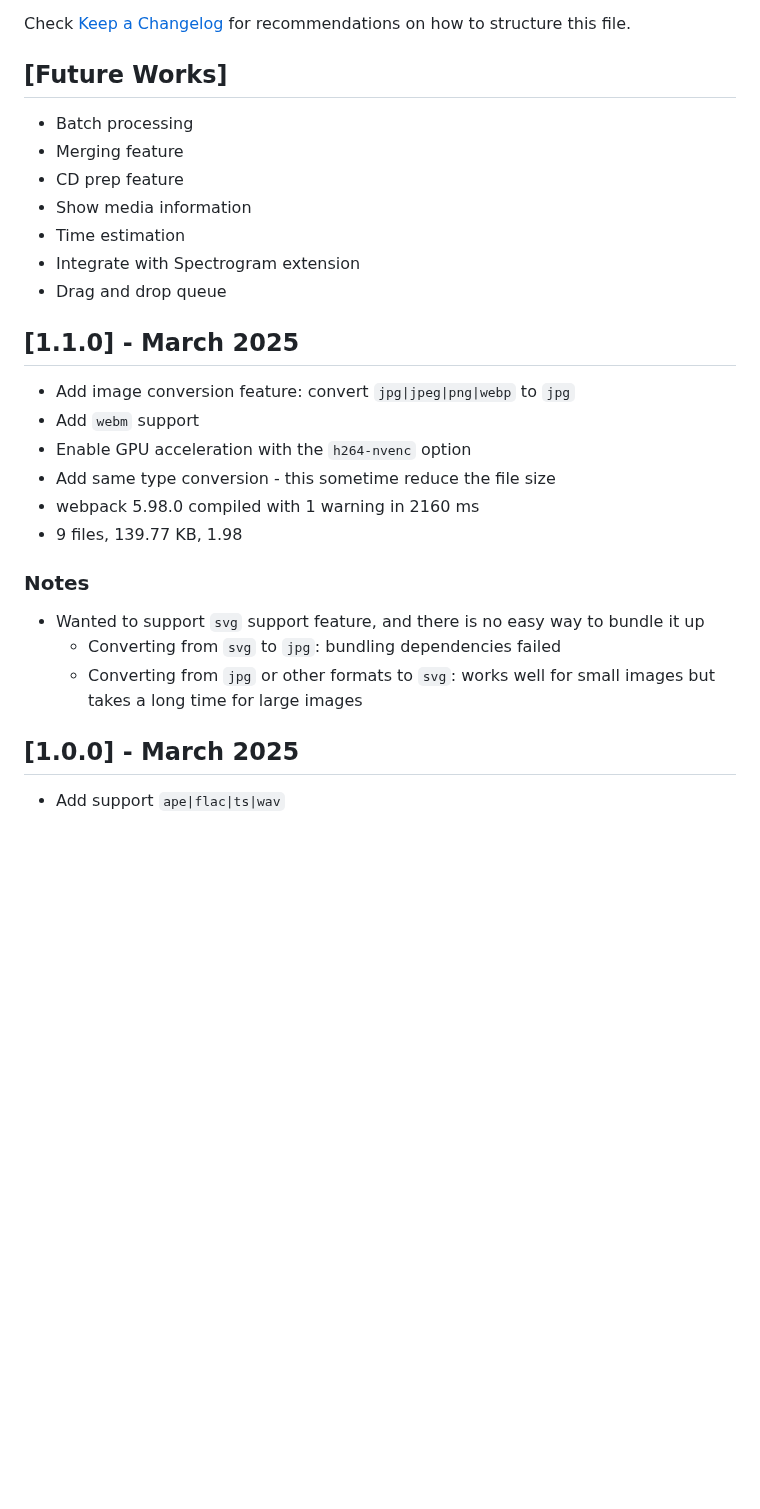
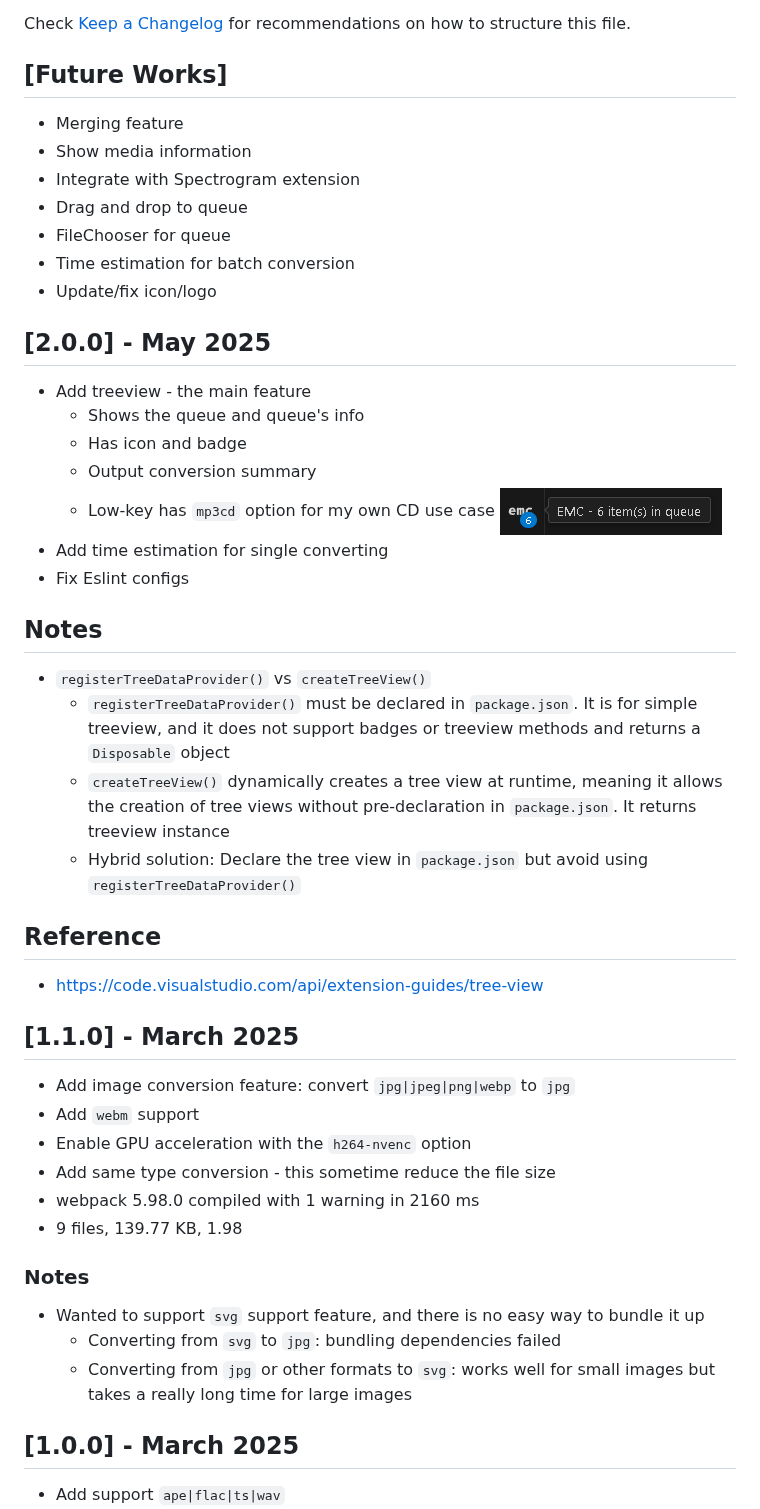
Before and after one commit to lanly-dev/vscode-emc, a Markdown page: CHANGELOG.md, the part around the change. Rendered like a GitHub page; pictures changed too: media/vscodeignore/treeview.png (added); blank space fills up the shorter version.

Commit message:
doc: 2.0.0

```diff
--- a/CHANGELOG.md
+++ b/CHANGELOG.md
@@ -5,13 +5,31 @@ All notable changes to the "Easy Media Converter" extension will be documented i
 Check [Keep a Changelog](http://keepachangelog.com) for recommendations on how to structure this file.
 
 ## [Future Works]
-- Batch processing
 - Merging feature
-- CD prep feature
 - Show media information
-- Time estimation
 - Integrate with Spectrogram extension
-- Drag and drop queue
+- Drag and drop to queue
+- FileChooser for queue
+- Time estimation for batch conversion
+- Update/fix icon/logo
+
+## [2.0.0] - May 2025
+- Add treeview - the main feature
+  - Shows the queue and queue's info
+  - Has icon and badge
+  - Output conversion summary
+  - Low-key has `mp3cd` option for my own CD use case
+  ![treeview](/media/vscodeignore/treeview.png)
+- Add time estimation for single converting
+- Fix Eslint configs
+
+## Notes
+- `registerTreeDataProvider()` vs `createTreeView()`
+  - `registerTreeDataProvider()` must be declared in `package.json`. It is for simple treeview, and it does not support badges or treeview methods and returns a `Disposable` object
+  - `createTreeView()` dynamically creates a tree view at runtime, meaning it allows the creation of tree views without pre-declaration in `package.json`. It returns treeview instance
+  - Hybrid solution: Declare the tree view in `package.json` but avoid using `registerTreeDataProvider()`
+## Reference
+- https://code.visualstudio.com/api/extension-guides/tree-view
 
 ## [1.1.0] - March 2025
 - Add image conversion feature: convert `jpg|jpeg|png|webp` to `jpg`
@@ -22,9 +40,9 @@ Check [Keep a Changelog](http://keepachangelog.com) for recommendations on how t
 - 9 files, 139.77 KB, 1.98
 
 ### Notes
-- Wanted to support `svg` support feature, and there is no easy way  to bundle it up
+- Wanted to support `svg` support feature, and there is no easy way to bundle it up
   - Converting from `svg` to `jpg`: bundling dependencies failed
-  - Converting from `jpg` or other formats to `svg`: works well for small images but takes a long time for large images
+  - Converting from `jpg` or other formats to `svg`: works well for small images but takes a really long time for large images
 
 ## [1.0.0] - March 2025
 - Add support `ape|flac|ts|wav`
```
Also changed, not shown: 4 other files.
